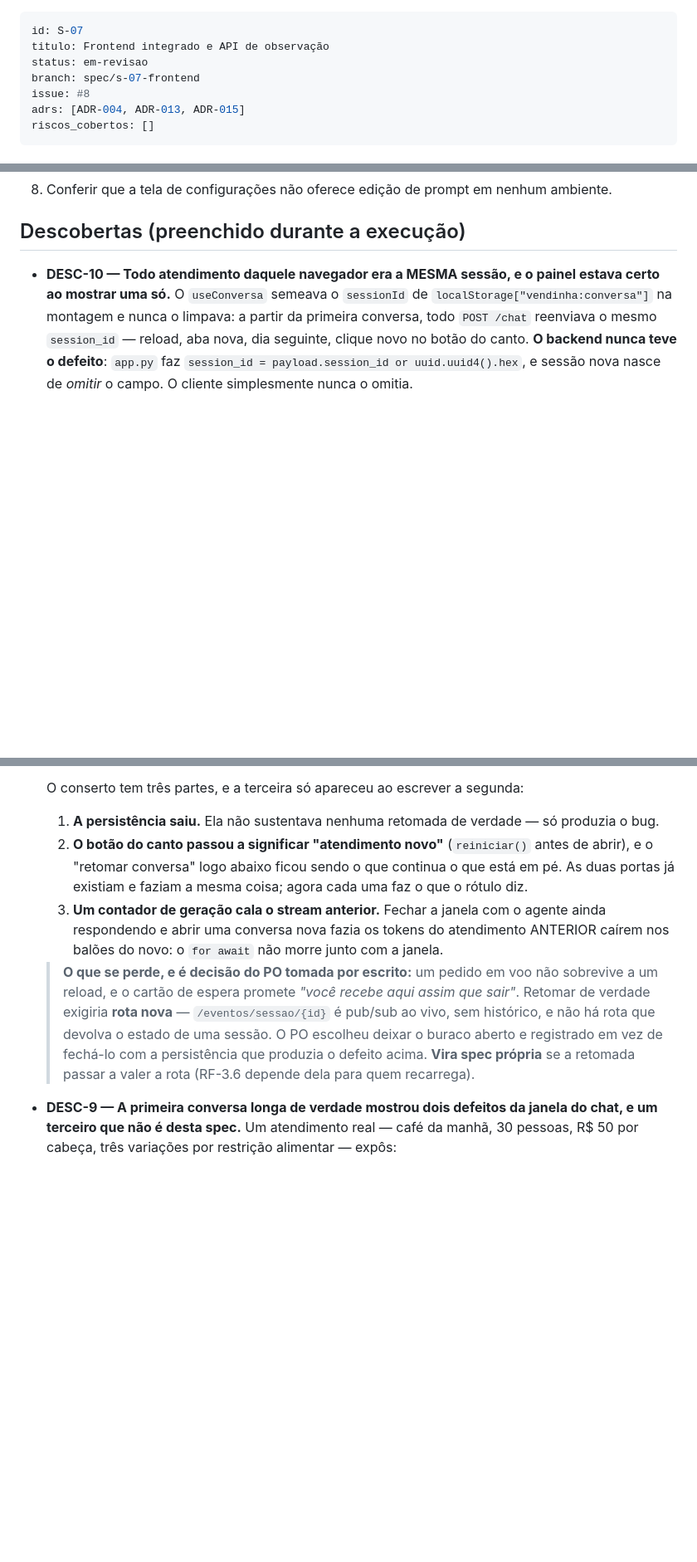
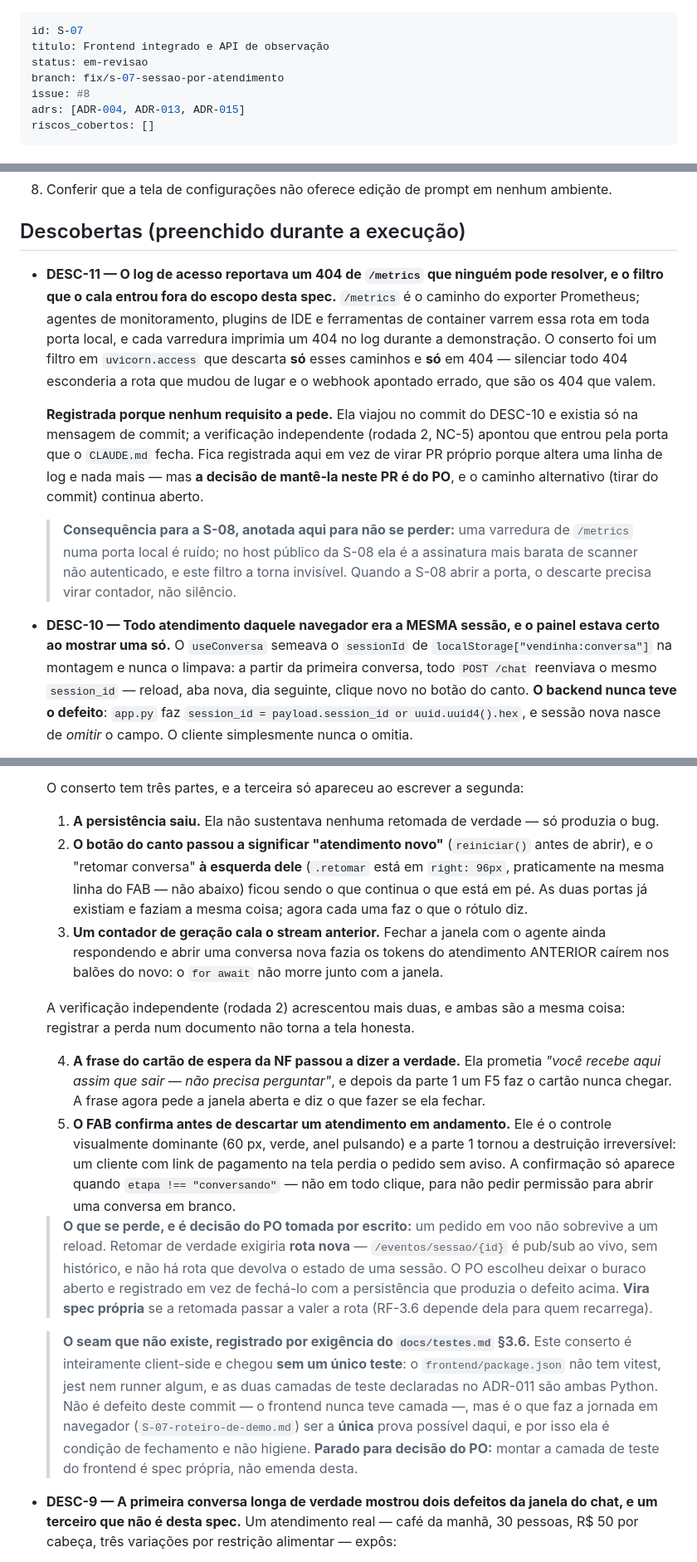
Before and after one commit to suajornadadedados/vendinha-jornada, a Markdown page: docs/specs/S-07-frontend-integrado.md, 3 parts joined by grey strips. Shown at 83% size. Drawn GitHub-style; blank space fills up the shorter version.

Commit message:
docs(s-07): emenda a REQ-8, registra a DESC-11 e amplia o roteiro de demo
Condições 1, 6 e parte da 3 da verificação independente (rodada 2).

A REQ-8 continuava afirmando, marcada `[x]`, exatamente o que o commit anterior
removeu: "`session_id` em `localStorage`: F5 não perde a conversa". A cláusula
está riscada com nota de emenda apontando para a DESC-10 -- quem abrisse este
documento em seis meses leria como entregue um comportamento retirado de
propósito.

A DESC-11 registra o filtro do 404 de `/metrics`, que existia só na mensagem de
commit. Nenhum requisito o pede; ele entrou pela porta que o CLAUDE.md fecha, e
manter ou tirar deste PR é decisão do PO. Fica anotada junto a consequência para
a S-08: numa porta pública, varredura de `/metrics` é assinatura de scanner, e
descarte silencioso vira ponto cego.

A DESC-10 ganha as partes 4 e 5 do conserto (frase do cartão e confirmação do
FAB) e registra o seam que não existe: o frontend não tem runner de teste
nenhum, as duas camadas do ADR-011 são Python, e por isso a jornada em navegador
é a única prova possível deste conserto. Montar a camada é spec própria -- parado
para decisão do PO, como manda o docs/testes.md §3.6.

Correções de fato: "logo abaixo" -> "à esquerda" (o `.retomar` está em
`right: 96px`, na mesma linha do FAB), e o `branch` do frontmatter apontando para
a branch onde o trabalho está.

O roteiro ganha o passo 11 com os três comportamentos que este trabalho criou:
FAB = atendimento novo, confirmação com pedido em voo, e o F5 que mostra o que se
perde.

Co-Authored-By: Claude Opus 5 (1M context) <noreply@anthropic.com>
Claude-Session: https://claude.ai/code/session_01JgphtYgfJvD8taAymhFsKt

```diff
--- a/docs/specs/S-07-frontend-integrado.md
+++ b/docs/specs/S-07-frontend-integrado.md
@@ -2,7 +2,7 @@
 id: S-07
 titulo: Frontend integrado e API de observação
 status: em-revisao
-branch: spec/s-07-frontend
+branch: fix/s-07-sessao-por-atendimento
 issue: #8
 adrs: [ADR-004, ADR-013, ADR-015]
 riscos_cobertos: []
@@ -207,6 +212,26 @@ Cenário: a conexão cai e a tela não mente
 
 ## Descobertas (preenchido durante a execução)
 
+- **DESC-11 — O log de acesso reportava um 404 de `/metrics` que ninguém pode
+  resolver, e o filtro que o cala entrou fora do escopo desta spec.** `/metrics` é o
+  caminho do exporter Prometheus; agentes de monitoramento, plugins de IDE e
+  ferramentas de container varrem essa rota em toda porta local, e cada varredura
+  imprimia um 404 no log durante a demonstração. O conserto foi um filtro em
+  `uvicorn.access` que descarta **só** esses caminhos e **só** em 404 — silenciar todo
+  404 esconderia a rota que mudou de lugar e o webhook apontado errado, que são os 404
+  que valem.
+
+  **Registrada porque nenhum requisito a pede.** Ela viajou no commit do DESC-10 e
+  existia só na mensagem de commit; a verificação independente (rodada 2, NC-5) apontou
+  que entrou pela porta que o `CLAUDE.md` fecha. Fica registrada aqui em vez de virar PR
+  próprio porque altera uma linha de log e nada mais — mas **a decisão de mantê-la neste
+  PR é do PO**, e o caminho alternativo (tirar do commit) continua aberto.
+
+  > **Consequência para a S-08, anotada aqui para não se perder:** uma varredura de
+  > `/metrics` numa porta local é ruído; no host público da S-08 ela é a assinatura mais
+  > barata de scanner não autenticado, e este filtro a torna invisível. Quando a S-08
+  > abrir a porta, o descarte precisa virar contador, não silêncio.
+
 - **DESC-10 — Todo atendimento daquele navegador era a MESMA sessão, e o painel
   estava certo ao mostrar uma só.** O `useConversa` semeava o `sessionId` de
   `localStorage["vendinha:conversa"]` na montagem e nunca o limpava: a partir da
@@ -225,20 +250,42 @@ Cenário: a conexão cai e a tela não mente
   1. **A persistência saiu.** Ela não sustentava nenhuma retomada de verdade — só
      produzia o bug.
   2. **O botão do canto passou a significar "atendimento novo"** (`reiniciar()` antes
-     de abrir), e o "retomar conversa" logo abaixo ficou sendo o que continua o que
-     está em pé. As duas portas já existiam e faziam a mesma coisa; agora cada uma faz
-     o que o rótulo diz.
+     de abrir), e o "retomar conversa" **à esquerda dele** (`.retomar` está em
+     `right: 96px`, praticamente na mesma linha do FAB — não abaixo) ficou sendo o que
+     continua o que está em pé. As duas portas já existiam e faziam a mesma coisa;
+     agora cada uma faz o que o rótulo diz.
   3. **Um contador de geração cala o stream anterior.** Fechar a janela com o agente
      ainda respondendo e abrir uma conversa nova fazia os tokens do atendimento
      ANTERIOR caírem nos balões do novo: o `for await` não morre junto com a janela.
 
+  A verificação independente (rodada 2) acrescentou mais duas, e ambas são a mesma
+  coisa: registrar a perda num documento não torna a tela honesta.
+
+  4. **A frase do cartão de espera da NF passou a dizer a verdade.** Ela prometia
+     *"você recebe aqui assim que sair — não precisa perguntar"*, e depois da parte 1
+     um F5 faz o cartão nunca chegar. A frase agora pede a janela aberta e diz o que
+     fazer se ela fechar.
+  5. **O FAB confirma antes de descartar um atendimento em andamento.** Ele é o
+     controle visualmente dominante (60 px, verde, anel pulsando) e a parte 1 tornou a
+     destruição irreversível: um cliente com link de pagamento na tela perdia o pedido
+     sem aviso. A confirmação só aparece quando `etapa !== "conversando"` — não em todo
+     clique, para não pedir permissão para abrir uma conversa em branco.
+
   > **O que se perde, e é decisão do PO tomada por escrito:** um pedido em voo não
-  > sobrevive a um reload, e o cartão de espera promete *"você recebe aqui assim que
-  > sair"*. Retomar de verdade exigiria **rota nova** — `/eventos/sessao/{id}` é
-  > pub/sub ao vivo, sem histórico, e não há rota que devolva o estado de uma sessão.
-  > O PO escolheu deixar o buraco aberto e registrado em vez de fechá-lo com a
-  > persistência que produzia o defeito acima. **Vira spec própria** se a retomada
-  > passar a valer a rota (RF-3.6 depende dela para quem recarrega).
+  > sobrevive a um reload. Retomar de verdade exigiria **rota nova** —
+  > `/eventos/sessao/{id}` é pub/sub ao vivo, sem histórico, e não há rota que devolva
+  > o estado de uma sessão. O PO escolheu deixar o buraco aberto e registrado em vez de
+  > fechá-lo com a persistência que produzia o defeito acima. **Vira spec própria** se
+  > a retomada passar a valer a rota (RF-3.6 depende dela para quem recarrega).
+
+  > **O seam que não existe, registrado por exigência do `docs/testes.md` §3.6.** Este
+  > conserto é inteiramente client-side e chegou **sem um único teste**: o
+  > `frontend/package.json` não tem vitest, jest nem runner algum, e as duas camadas de
+  > teste declaradas no ADR-011 são ambas Python. Não é defeito deste commit — o
+  > frontend nunca teve camada —, mas é o que faz a jornada em navegador
+  > (`S-07-roteiro-de-demo.md`) ser a **única** prova possível daqui, e por isso ela é
+  > condição de fechamento e não higiene. **Parado para decisão do PO:** montar a
+  > camada de teste do frontend é spec própria, não emenda desta.
 
 - **DESC-9 — A primeira conversa longa de verdade mostrou dois defeitos da janela do
   chat, e um terceiro que não é desta spec.** Um atendimento real — café da manhã, 30
```
Also changed, not shown: other parts of docs/specs/S-07-frontend-integrado.md (+7 -2 lines), docs/specs/S-07-roteiro-de-demo.md (+27 -0 lines).
